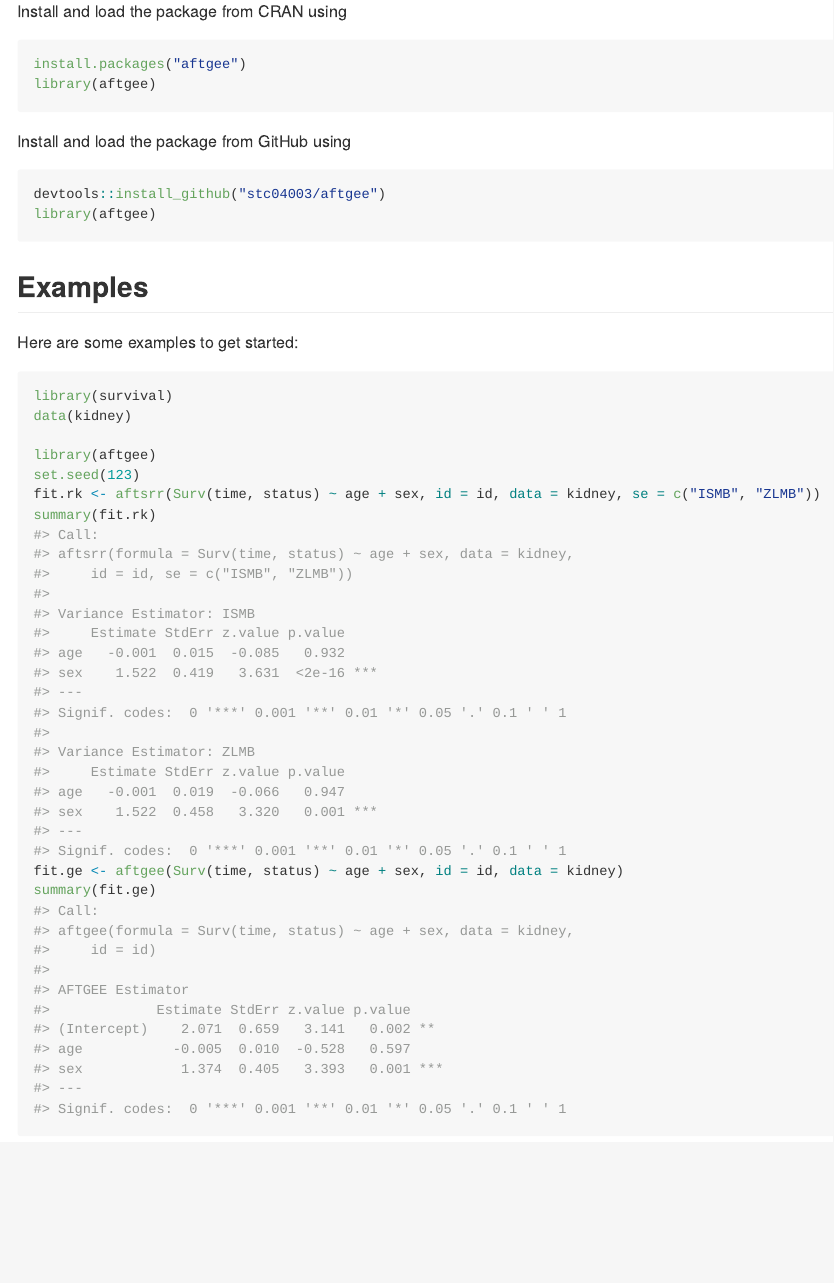
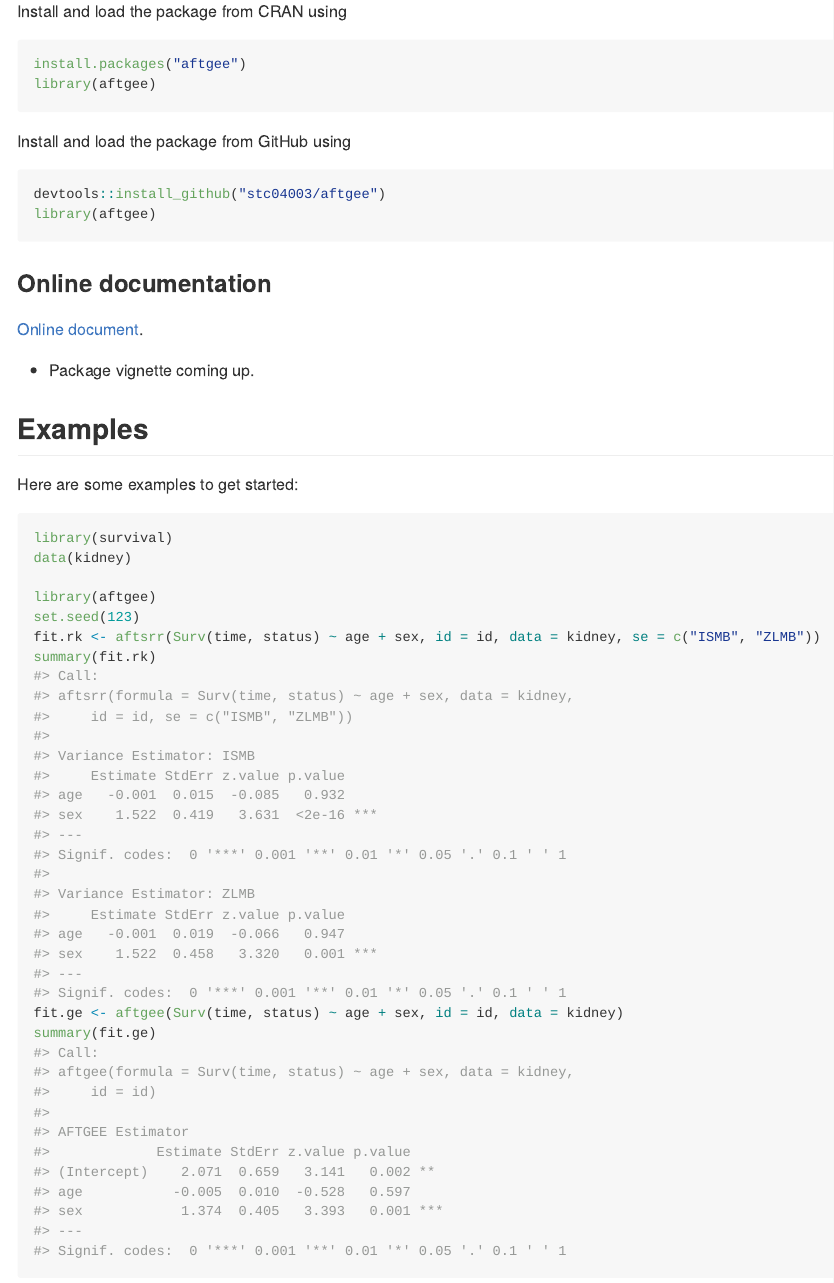
Before and after one commit to stc04003/aftgee, an R Markdown document (README.Rmd): the page in a window 1100 px wide, from 500 px down. The pictures show the output file README.md that the author committed with the source, drawn offline in the style of GitHub; badge pictures from the web are left out.

Commit message:
added online documentation link

````diff
--- a/README.Rmd
+++ b/README.Rmd
@@ -50,6 +50,11 @@ devtools::install_github("stc04003/aftgee")
 library(aftgee)
 ```
 
+### Online documentation
+[Online document](https://www.sychiou.com/aftgee/index.html).
+
+* Package vignette coming up.
+
 ## Examples
 Here are some examples to get started:
 ```{r example}
````
Also changed, not shown: README.md.
